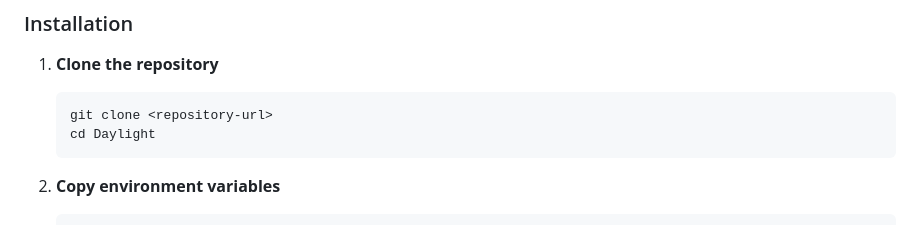
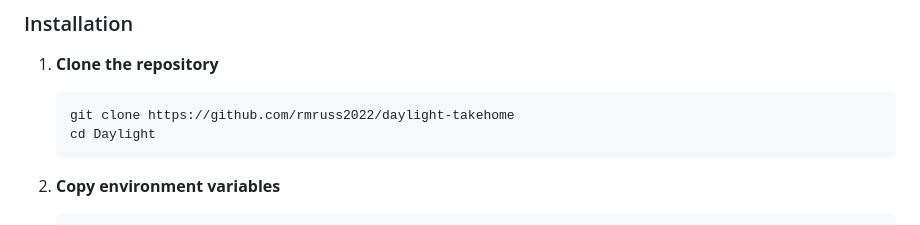
Before and after one commit to rmruss2022/daylight-takehome, a Markdown page: README.md, the part around the change. Drawn GitHub-style.

````diff
--- a/README.md
+++ b/README.md
@@ -22,7 +22,7 @@ A comprehensive smart home energy management system with real-time monitoring, d
 
 1. **Clone the repository**
    ```bash
-   git clone <repository-url>
+   git clone https://github.com/rmruss2022/daylight-takehome
    cd Daylight
    ```
 
````
